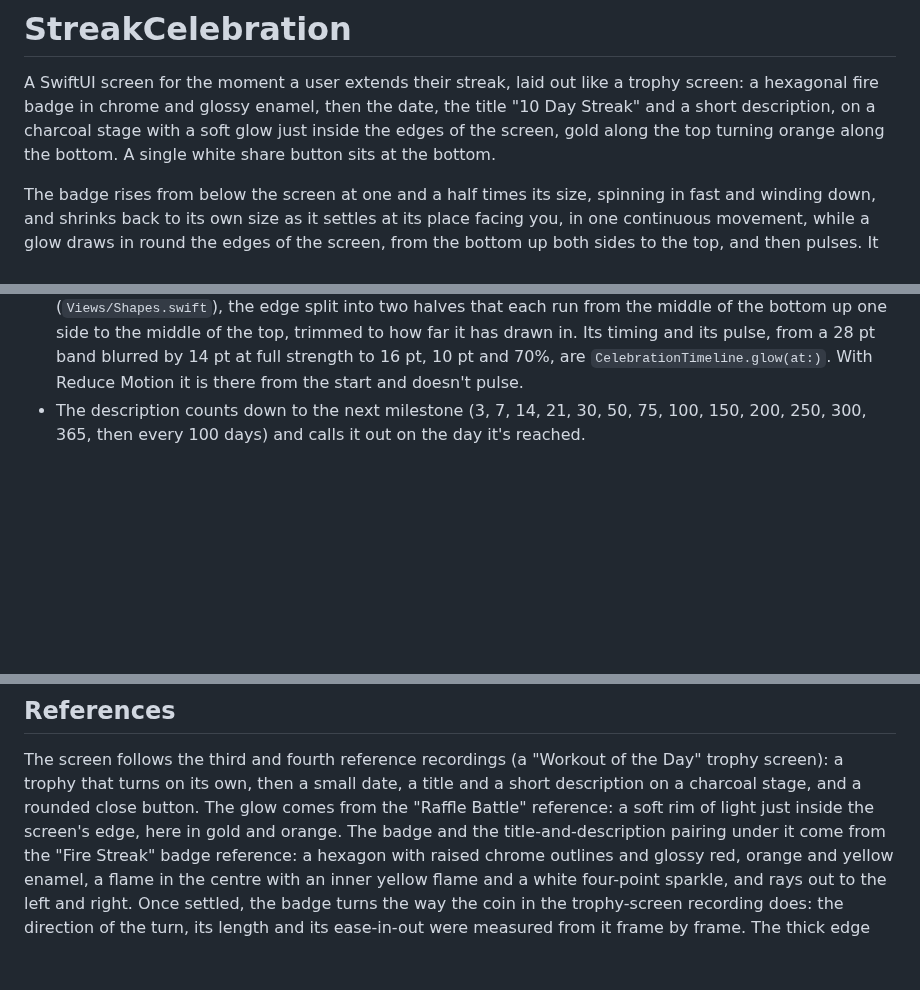
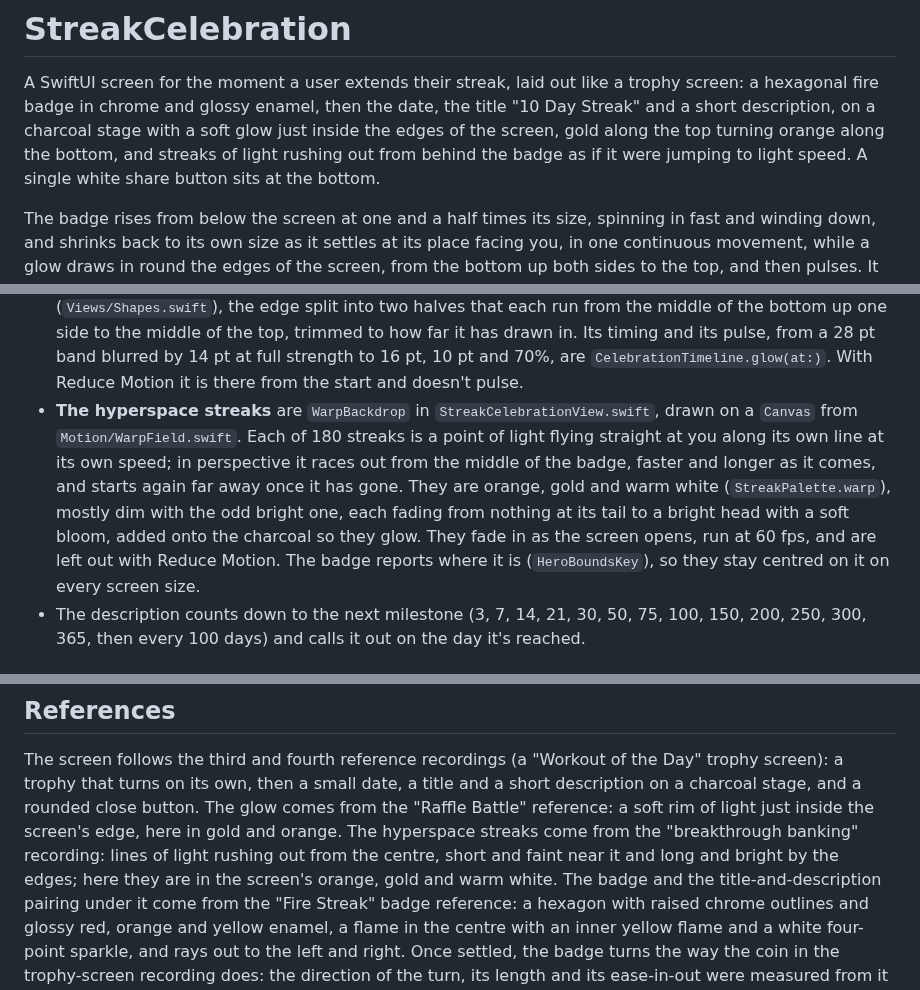
Before and after one commit to nodedesignagency/streak, a Markdown page: README.md, 3 parts joined by grey strips. Rendered like a GitHub page; blank space fills up the shorter version.

```diff
--- a/README.md
+++ b/README.md
@@ -3,7 +3,8 @@
 A SwiftUI screen for the moment a user extends their streak, laid out like a trophy screen: a hexagonal
 fire badge in chrome and glossy enamel, then the date, the title "10 Day Streak" and a short description,
 on a charcoal stage with a soft glow just inside the edges of the screen, gold along the top turning
-orange along the bottom. A single white share button sits at the bottom.
+orange along the bottom, and streaks of light rushing out from behind the badge as if it were jumping to
+light speed. A single white share button sits at the bottom.
 
 The badge rises from below the screen at one and a half times its size, spinning in fast and winding
 down, and shrinks back to its own size as it settles at its place facing you, in one continuous movement,
@@ -119,6 +120,14 @@ Other details:
   of the bottom up one side to the middle of the top, trimmed to how far it has drawn in. Its timing and
   its pulse, from a 28 pt band blurred by 14 pt at full strength to 16 pt, 10 pt and 70%, are
   `CelebrationTimeline.glow(at:)`. With Reduce Motion it is there from the start and doesn't pulse.
+- **The hyperspace streaks** are `WarpBackdrop` in `StreakCelebrationView.swift`, drawn on a `Canvas` from
+  `Motion/WarpField.swift`. Each of 180 streaks is a point of light flying straight at you along its own
+  line at its own speed; in perspective it races out from the middle of the badge, faster and longer as it
+  comes, and starts again far away once it has gone. They are orange, gold and warm white
+  (`StreakPalette.warp`), mostly dim with the odd bright one, each fading from nothing at its tail to a
+  bright head with a soft bloom, added onto the charcoal so they glow. They fade in as the screen opens,
+  run at 60 fps, and are left out with Reduce Motion. The badge reports where it is
+  (`HeroBoundsKey`), so they stay centred on it on every screen size.
 - The description counts down to the next milestone (3, 7, 14, 21, 30, 50, 75, 100, 150, 200, 250, 300,
   365, then every 100 days) and calls it out on the day it's reached.
 
@@ -143,7 +152,9 @@ Run the tests with `swift test`. `Motion` and `Model` don't import SwiftUI, so t
 The screen follows the third and fourth reference recordings (a "Workout of the Day" trophy screen):
 a trophy that turns on its own, then a small date, a title and a short description on a charcoal stage,
 and a rounded close button. The glow comes from the "Raffle Battle" reference: a soft rim of light just
-inside the screen's edge, here in gold and orange. The badge
+inside the screen's edge, here in gold and orange. The hyperspace streaks come from the "breakthrough
+banking" recording: lines of light rushing out from the centre, short and faint near it and long and bright
+by the edges; here they are in the screen's orange, gold and warm white. The badge
 and the title-and-description pairing under it come from the "Fire Streak" badge reference: a hexagon
 with raised chrome outlines and glossy red, orange and yellow enamel, a flame in the centre with an inner
 yellow flame and a white four-point sparkle, and rays out to the left and right. Once settled, the badge
```
Also changed, not shown: other parts of README.md (+1 -1 lines), docs/final-frame.png, 5 other files.
